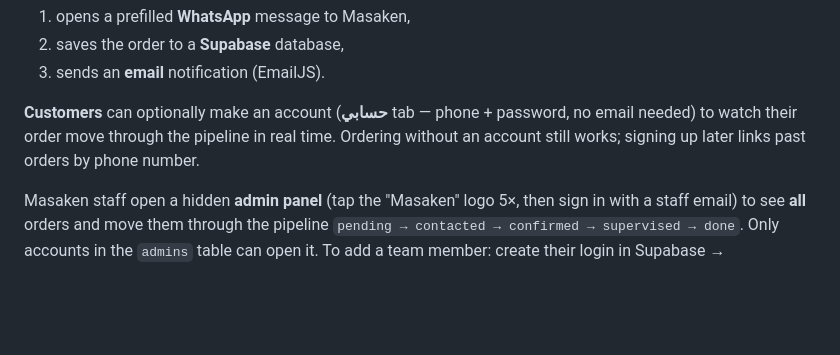
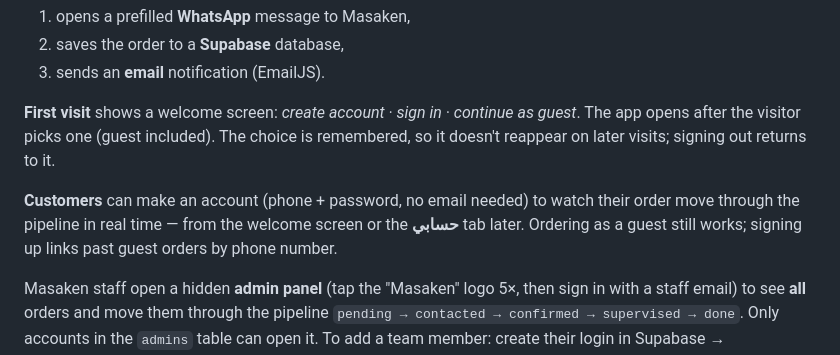
Before and after one commit to Masakeneg/masaken-app, a Markdown page: README.md, the part around the change. Drawn GitHub-style; blank space fills up the shorter version.

Commit message:
README: document the welcome gate
Co-Authored-By: Claude Sonnet 5 <noreply@anthropic.com>

```diff
--- a/README.md
+++ b/README.md
@@ -26,10 +26,14 @@ category, build a request, and submit it. On submit the app:
 2. saves the order to a **Supabase** database,
 3. sends an **email** notification (EmailJS).
 
-**Customers** can optionally make an account (**حسابي** tab — phone + password,
-no email needed) to watch their order move through the pipeline in real time.
-Ordering without an account still works; signing up later links past orders by
-phone number.
+**First visit** shows a welcome screen: *create account · sign in · continue as
+guest*. The app opens after the visitor picks one (guest included). The choice is
+remembered, so it doesn't reappear on later visits; signing out returns to it.
+
+**Customers** can make an account (phone + password, no email needed) to watch
+their order move through the pipeline in real time — from the welcome screen or
+the **حسابي** tab later. Ordering as a guest still works; signing up links past
+guest orders by phone number.
 
 Masaken staff open a hidden **admin panel** (tap the "Masaken" logo 5×, then sign
 in with a staff email) to see **all** orders and move them through the pipeline
```
